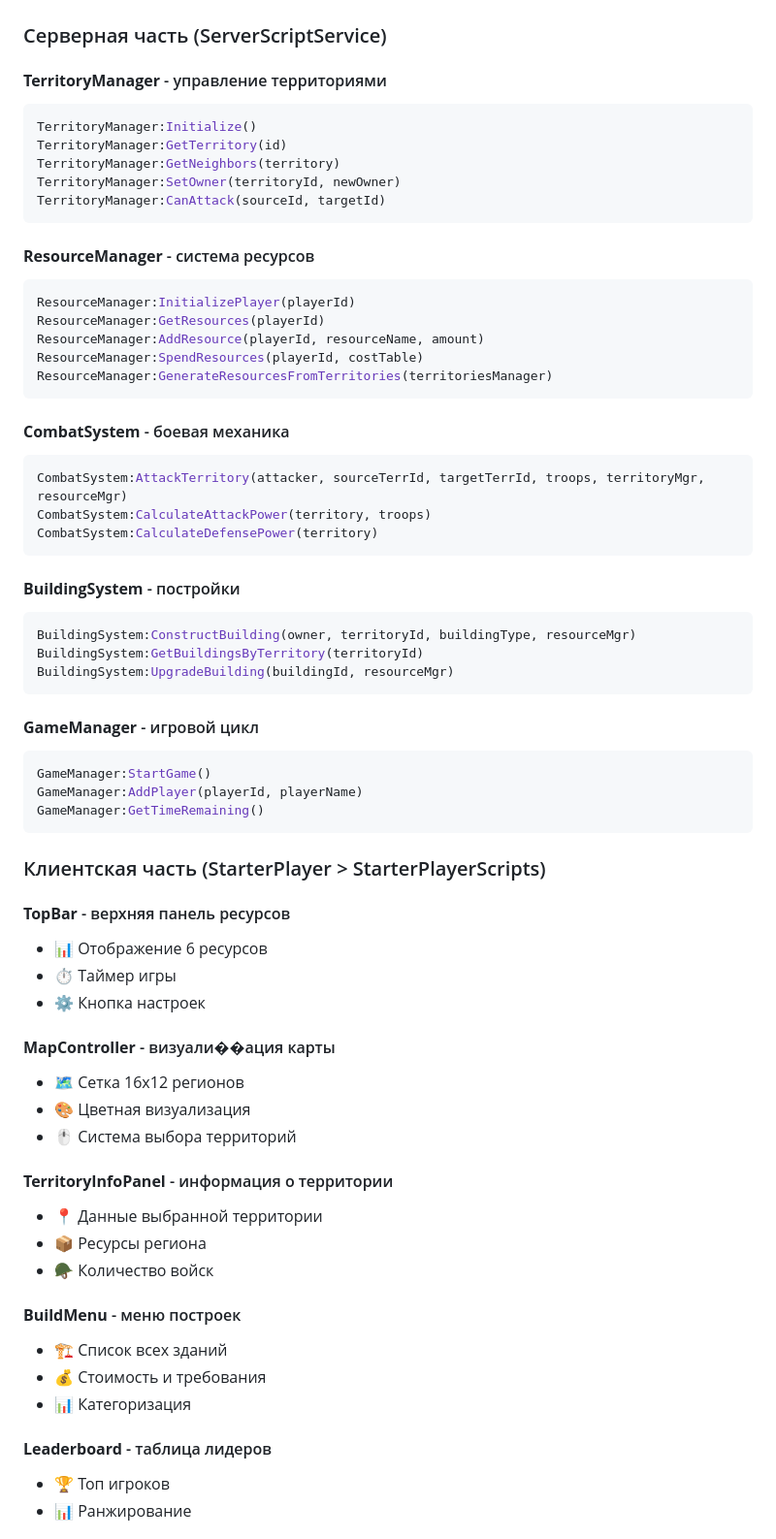
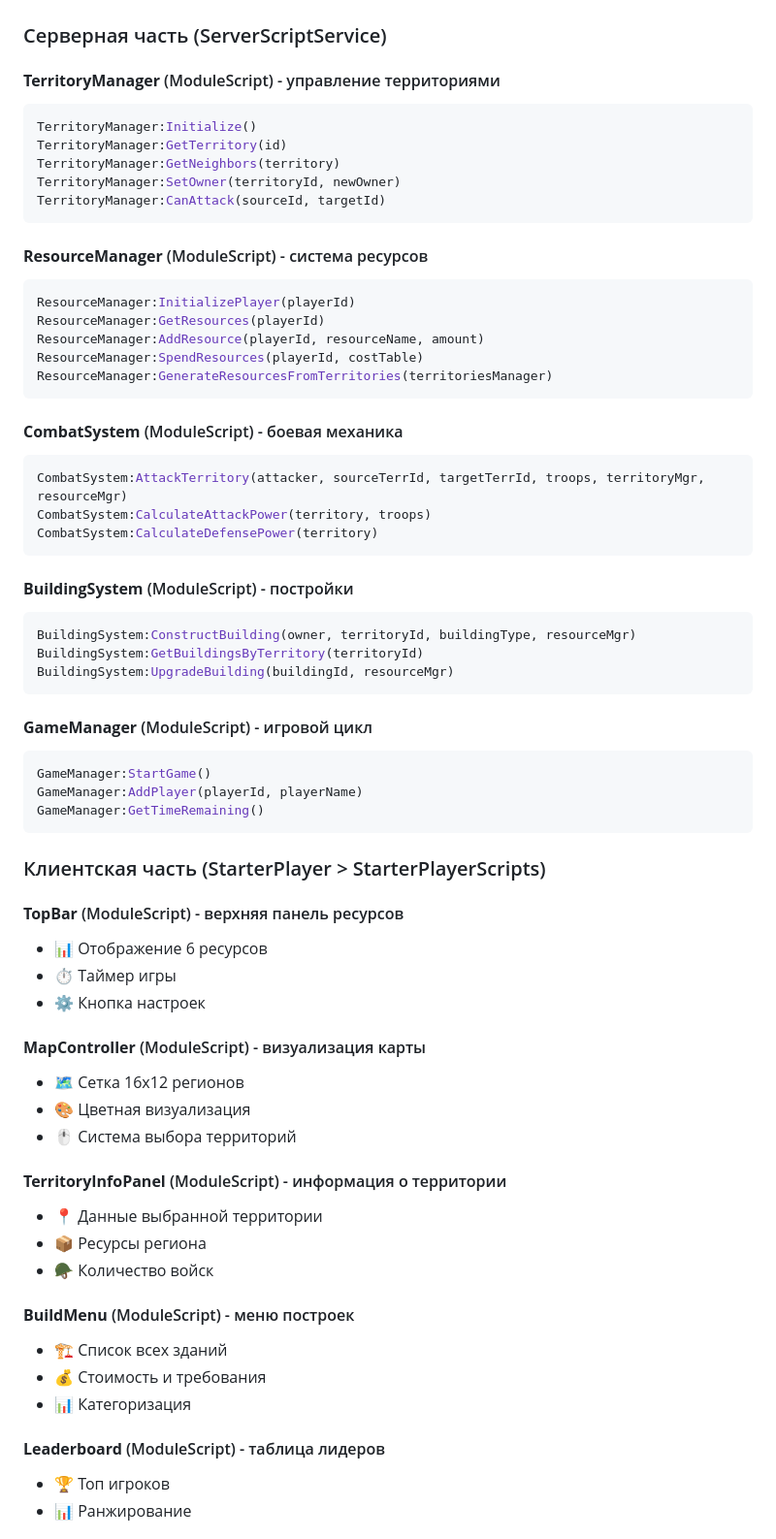
Before and after one commit to lodrol132/tank, a Markdown page: README.md, the part around one of its changes. Shown at 97% size. Drawn GitHub-style.

````diff
--- a/README.md
+++ b/README.md
@@ -125,7 +154,7 @@ Workspace
 
 ### Серверная часть (ServerScriptService)
 
-#### **TerritoryManager** - управление территориями
+#### **TerritoryManager** (ModuleScript) - управление территориями
 ```lua
 TerritoryManager:Initialize()
 TerritoryManager:GetTerritory(id)
@@ -134,7 +163,7 @@ TerritoryManager:SetOwner(territoryId, newOwner)
 TerritoryManager:CanAttack(sourceId, targetId)
 ```
 
-#### **ResourceManager** - система ресурсов
+#### **ResourceManager** (ModuleScript) - система ресурсов
 ```lua
 ResourceManager:InitializePlayer(playerId)
 ResourceManager:GetResources(playerId)
@@ -143,21 +172,21 @@ ResourceManager:SpendResources(playerId, costTable)
 ResourceManager:GenerateResourcesFromTerritories(territoriesManager)
 ```
 
-#### **CombatSystem** - боевая механика
+#### **CombatSystem** (ModuleScript) - боевая механика
 ```lua
 CombatSystem:AttackTerritory(attacker, sourceTerrId, targetTerrId, troops, territoryMgr, resourceMgr)
 CombatSystem:CalculateAttackPower(territory, troops)
 CombatSystem:CalculateDefensePower(territory)
 ```
 
-#### **BuildingSystem** - постройки
+#### **BuildingSystem** (ModuleScript) - постройки
 ```lua
 BuildingSystem:ConstructBuilding(owner, territoryId, buildingType, resourceMgr)
 BuildingSystem:GetBuildingsByTerritory(territoryId)
 BuildingSystem:UpgradeBuilding(buildingId, resourceMgr)
 ```
 
-#### **GameManager** - игровой цикл
+#### **GameManager** (ModuleScript) - игровой цикл
 ```lua
 GameManager:StartGame()
 GameManager:AddPlayer(playerId, playerName)
@@ -166,27 +195,27 @@ GameManager:GetTimeRemaining()
 
 ### Клиентская часть (StarterPlayer > StarterPlayerScripts)
 
-#### **TopBar** - верхняя панель ресурсов
+#### **TopBar** (ModuleScript) - верхняя панель ресурсов
 - 📊 Отображение 6 ресурсов
 - ⏱️ Таймер игры
 - ⚙️ Кнопка настроек
 
-#### **MapController** - визуали��ация карты
+#### **MapController** (ModuleScript) - визуализация карты
 - 🗺️ Сетка 16x12 регионов
 - 🎨 Цветная визуализация
 - 🖱️ Система выбора территорий
 
-#### **TerritoryInfoPanel** - информация о территории
+#### **TerritoryInfoPanel** (ModuleScript) - информация о территории
 - 📍 Данные выбранной территории
 - 📦 Ресурсы региона
 - 🪖 Количество войск
 
-#### **BuildMenu** - меню построек
+#### **BuildMenu** (ModuleScript) - меню построек
 - 🏗️ Список всех зданий
 - 💰 Стоимость и требования
 - 📊 Категоризация
 
-#### **Leaderboard** - таблица лидеров
+#### **Leaderboard** (ModuleScript) - таблица лидеров
 - 🏆 Топ игроков
 - 📊 Ранжирование
 
````
Also changed, not shown: other parts of README.md (+77 -48 lines).
